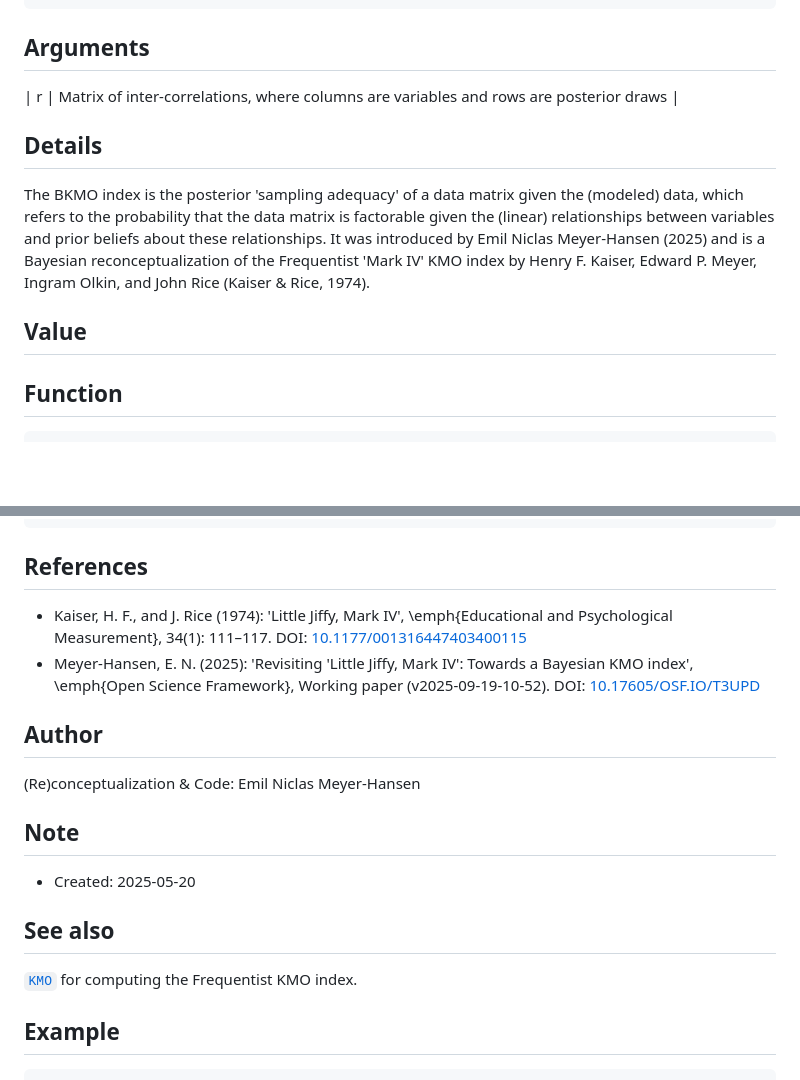
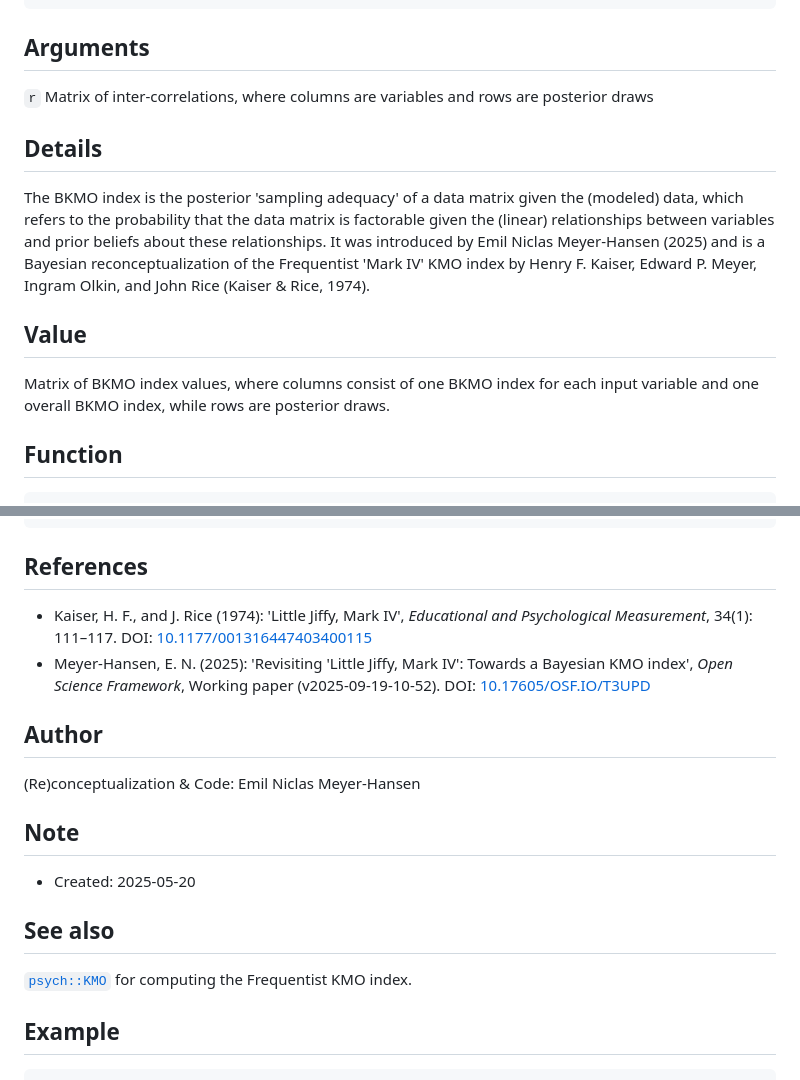
Before and after one commit to emeyer-hansen/bayesian-kmo, a Markdown page: bkmo-R-function.md, 2 parts joined by grey strips. Rendered like a GitHub page; blank space fills up the shorter version.

````diff
--- a/bkmo-R-function.md
+++ b/bkmo-R-function.md
@@ -12,13 +12,15 @@ BKMO(r = NULL)
 ```
 
 ## Arguments
-| r      | Matrix of inter-correlations, where columns are variables and rows are posterior draws       |
+`r` Matrix of inter-correlations, where columns are variables and rows are posterior draws
 
 ## Details
 
 The BKMO index is the posterior 'sampling adequacy' of a data matrix given the (modeled) data, which refers to the probability that the data matrix is factorable given the (linear) relationships between variables and prior beliefs about these relationships. It was introduced by Emil Niclas Meyer-Hansen (2025) and is a Bayesian reconceptualization of the Frequentist 'Mark IV' KMO index by Henry F. Kaiser, Edward P. Meyer, Ingram Olkin, and John Rice (Kaiser & Rice, 1974).
 
 ## Value
+
+Matrix of BKMO index values, where columns consist of one BKMO index for each input variable and one overall BKMO index, while rows are posterior draws.
 
 ## Function
 
@@ -69,8 +71,8 @@ BKMO <- function(r = NULL){
 
 ## References
 
-- Kaiser, H. F., and J. Rice (1974): 'Little Jiffy, Mark IV', \emph{Educational and Psychological Measurement}, 34(1): 111–117. DOI: [10.1177/001316447403400115](https://doi.org/10.1177/001316447403400115)
-- Meyer-Hansen, E. N. (2025): 'Revisiting 'Little Jiffy, Mark IV': Towards a Bayesian KMO index', \emph{Open Science Framework}, Working paper (v2025-09-19-10-52). DOI: [10.17605/OSF.IO/T3UPD](https://doi.org/10.17605/OSF.IO/T3UPD)
+- Kaiser, H. F., and J. Rice (1974): 'Little Jiffy, Mark IV', *Educational and Psychological Measurement*, 34(1): 111–117. DOI: [10.1177/001316447403400115](https://doi.org/10.1177/001316447403400115)
+- Meyer-Hansen, E. N. (2025): 'Revisiting 'Little Jiffy, Mark IV': Towards a Bayesian KMO index', *Open Science Framework*, Working paper (v2025-09-19-10-52). DOI: [10.17605/OSF.IO/T3UPD](https://doi.org/10.17605/OSF.IO/T3UPD)
 
 ## Author
 
@@ -82,7 +84,7 @@ BKMO <- function(r = NULL){
 
 ## See also
 
-[`KMO`](https://cran.r-project.org/web/packages/psych/index.html) for computing the Frequentist KMO index.
+[`psych::KMO`](https://cran.r-project.org/web/packages/psych/index.html) for computing the Frequentist KMO index.
 
 ## Example
 
````
Also changed, not shown: other parts of bkmo-R-function.md (+1 -1 lines).
